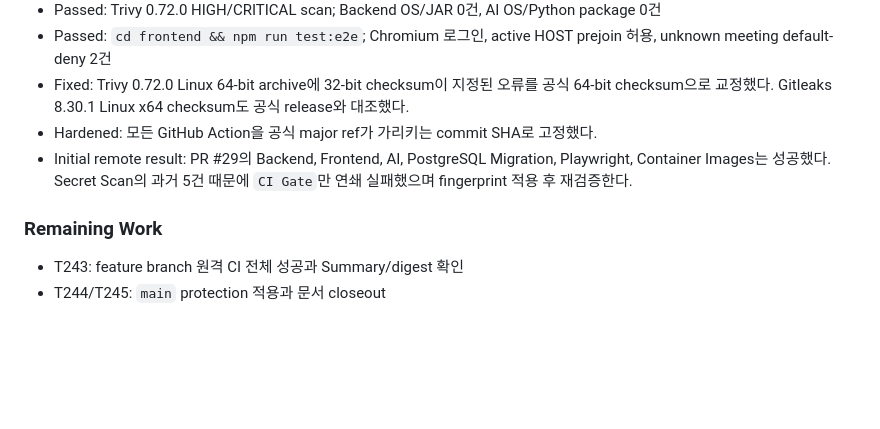
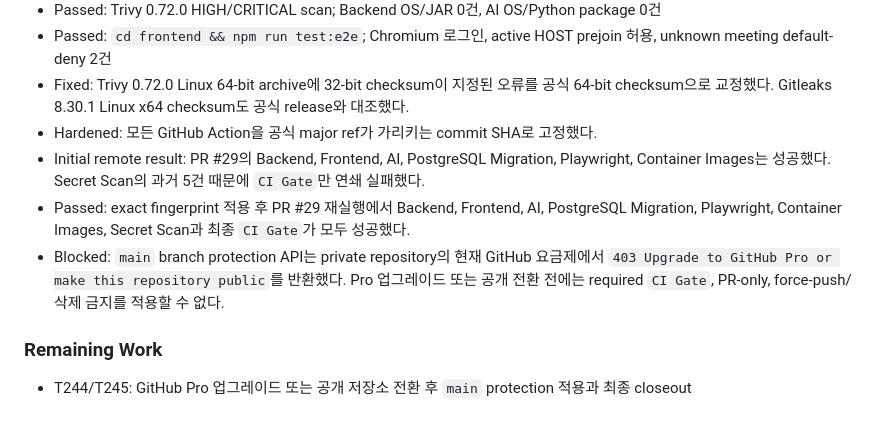
Before and after one commit to Meeting-Mind/MeetingMind, a Markdown page: specs/001-meetingmind-core/implement.md, the part around the change. GitHub-like rendering; blank space fills up the shorter version.

Commit message:
docs: record successful CI gate verification

```diff
--- a/specs/001-meetingmind-core/implement.md
+++ b/specs/001-meetingmind-core/implement.md
@@ -657,9 +657,10 @@
 - Passed: `cd frontend && npm run test:e2e`; Chromium 로그인, active HOST prejoin 허용, unknown meeting default-deny 2건
 - Fixed: Trivy 0.72.0 Linux 64-bit archive에 32-bit checksum이 지정된 오류를 공식 64-bit checksum으로 교정했다. Gitleaks 8.30.1 Linux x64 checksum도 공식 release와 대조했다.
 - Hardened: 모든 GitHub Action을 공식 major ref가 가리키는 commit SHA로 고정했다.
-- Initial remote result: PR #29의 Backend, Frontend, AI, PostgreSQL Migration, Playwright, Container Images는 성공했다. Secret Scan의 과거 5건 때문에 `CI Gate`만 연쇄 실패했으며 fingerprint 적용 후 재검증한다.
+- Initial remote result: PR #29의 Backend, Frontend, AI, PostgreSQL Migration, Playwright, Container Images는 성공했다. Secret Scan의 과거 5건 때문에 `CI Gate`만 연쇄 실패했다.
+- Passed: exact fingerprint 적용 후 PR #29 재실행에서 Backend, Frontend, AI, PostgreSQL Migration, Playwright, Container Images, Secret Scan과 최종 `CI Gate`가 모두 성공했다.
+- Blocked: `main` branch protection API는 private repository의 현재 GitHub 요금제에서 `403 Upgrade to GitHub Pro or make this repository public`를 반환했다. Pro 업그레이드 또는 공개 전환 전에는 required `CI Gate`, PR-only, force-push/삭제 금지를 적용할 수 없다.
 
 ### Remaining Work
 
-- T243: feature branch 원격 CI 전체 성공과 Summary/digest 확인
-- T244/T245: `main` protection 적용과 문서 closeout
+- T244/T245: GitHub Pro 업그레이드 또는 공개 저장소 전환 후 `main` protection 적용과 최종 closeout
```
Also changed, not shown: specs/001-meetingmind-core/plan.md (+3 -3 lines), specs/001-meetingmind-core/tasks.md (+4 -4 lines).
